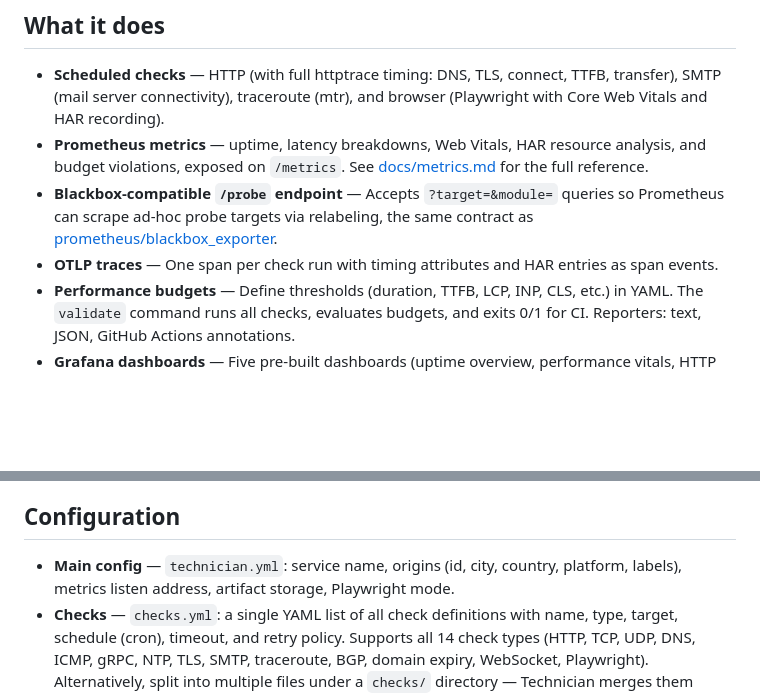
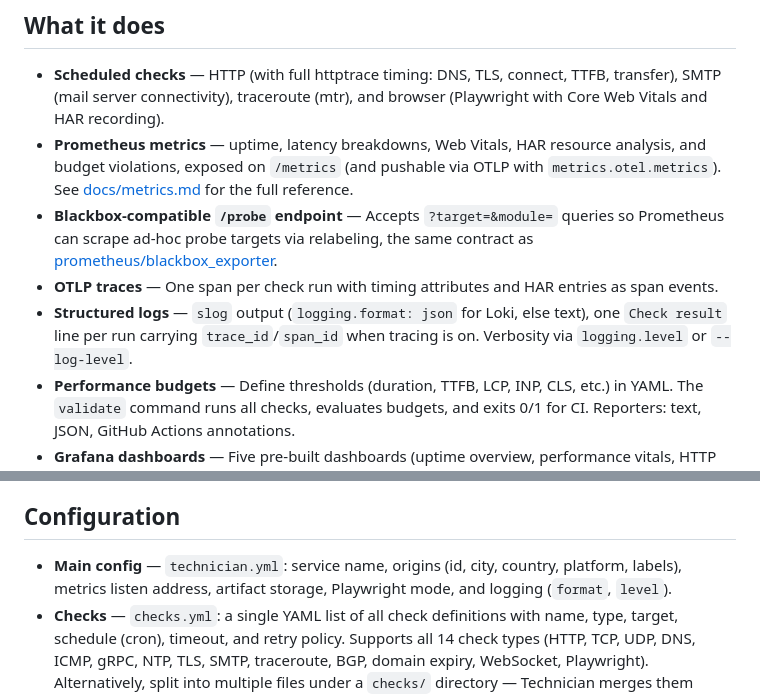
Before and after one commit to jesseheady/technician, a Markdown page: README.md, 2 parts joined by grey strips. Drawn GitHub-style; blank space fills up the shorter version.

Commit message:
docs: surface structured logging + OTLP metric export in README (#33)
Signed-off-by: Jesse Heady <jesse@heady.name>

```diff
--- a/README.md
+++ b/README.md
@@ -20,9 +20,10 @@ A single Go binary that checks your infrastructure over the network. Fourteen ch
 ## What it does
 
 - **Scheduled checks** — HTTP (with full httptrace timing: DNS, TLS, connect, TTFB, transfer), SMTP (mail server connectivity), traceroute (mtr), and browser (Playwright with Core Web Vitals and HAR recording).
-- **Prometheus metrics** — uptime, latency breakdowns, Web Vitals, HAR resource analysis, and budget violations, exposed on `/metrics`. See [docs/metrics.md](docs/metrics.md) for the full reference.
+- **Prometheus metrics** — uptime, latency breakdowns, Web Vitals, HAR resource analysis, and budget violations, exposed on `/metrics` (and pushable via OTLP with `metrics.otel.metrics`). See [docs/metrics.md](docs/metrics.md) for the full reference.
 - **Blackbox-compatible `/probe` endpoint** — Accepts `?target=&module=` queries so Prometheus can scrape ad-hoc probe targets via relabeling, the same contract as [prometheus/blackbox_exporter](https://github.com/prometheus/blackbox_exporter).
 - **OTLP traces** — One span per check run with timing attributes and HAR entries as span events.
+- **Structured logs** — `slog` output (`logging.format: json` for Loki, else text), one `Check result` line per run carrying `trace_id`/`span_id` when tracing is on. Verbosity via `logging.level` or `--log-level`.
 - **Performance budgets** — Define thresholds (duration, TTFB, LCP, INP, CLS, etc.) in YAML. The `validate` command runs all checks, evaluates budgets, and exits 0/1 for CI. Reporters: text, JSON, GitHub Actions annotations.
 - **Grafana dashboards** — Five pre-built dashboards (uptime overview, performance vitals, HTTP timing, HAR analysis, budget violations) with Prometheus provisioning configs.
 
@@ -102,7 +105,7 @@ Flags: `--config` / `-c` (default `technician.yml`), `--origin` (or `ORIGIN_ID`
 
 ## Configuration
 
-- **Main config** — `technician.yml`: service name, origins (id, city, country, platform, labels), metrics listen address, artifact storage, Playwright mode.
+- **Main config** — `technician.yml`: service name, origins (id, city, country, platform, labels), metrics listen address, artifact storage, Playwright mode, and logging (`format`, `level`).
 - **Checks** — `checks.yml`: a single YAML list of all check definitions with name, type, target, schedule (cron), timeout, and retry policy. Supports all 14 check types (HTTP, TCP, UDP, DNS, ICMP, gRPC, NTP, TLS, SMTP, traceroute, BGP, domain expiry, WebSocket, Playwright). Alternatively, split into multiple files under a `checks/` directory — Technician merges them automatically.
 - **Budgets** — Optional `budgets.yml` with per-check thresholds for `validate`.
 - **Stability** — All checks support `retry` (count, backoff, delay) to absorb transient failures. Native webhooks require 3 consecutive failures before firing `check_down`. See [alerting](docs/alerting.md) for details.
```
Also changed, not shown: other parts of README.md (+2 -0 lines).
